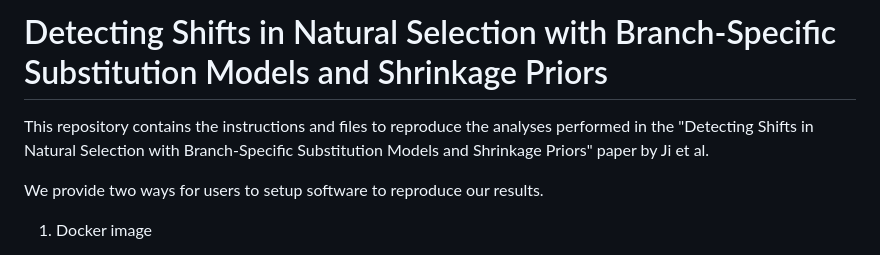
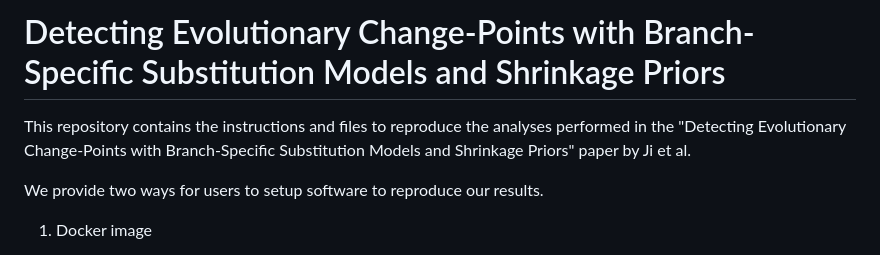
Before and after one commit to suchard-group/BranchSpecificSupplementary, a Markdown page: README.md, the part around the change. Rendered like a GitHub page.

Commit message:
adjust title

```diff
--- a/README.md
+++ b/README.md
@@ -1,5 +1,5 @@
-# Detecting Shifts in Natural Selection with Branch-Specific Substitution Models and Shrinkage Priors
-This repository contains the instructions and files to reproduce the analyses performed in the "Detecting Shifts in Natural Selection with Branch-Specific Substitution Models and Shrinkage Priors" paper by Ji et al.
+# Detecting Evolutionary Change-Points with Branch-Specific Substitution Models and Shrinkage Priors
+This repository contains the instructions and files to reproduce the analyses performed in the "Detecting Evolutionary Change-Points with Branch-Specific Substitution Models and Shrinkage Priors" paper by Ji et al.
 
 We provide two ways for users to setup software to reproduce our results.
 
```
